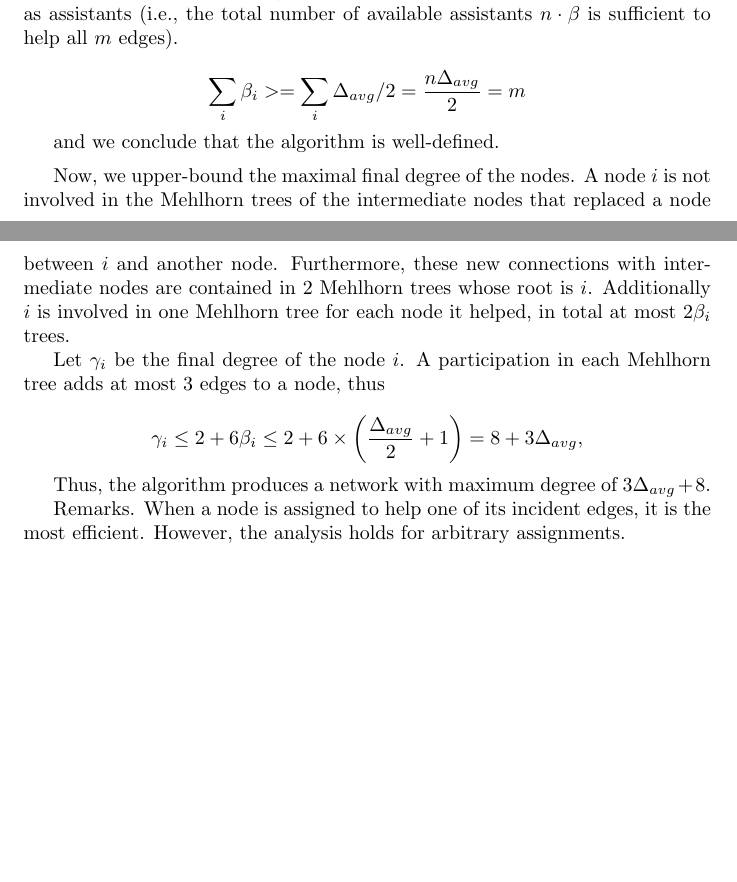
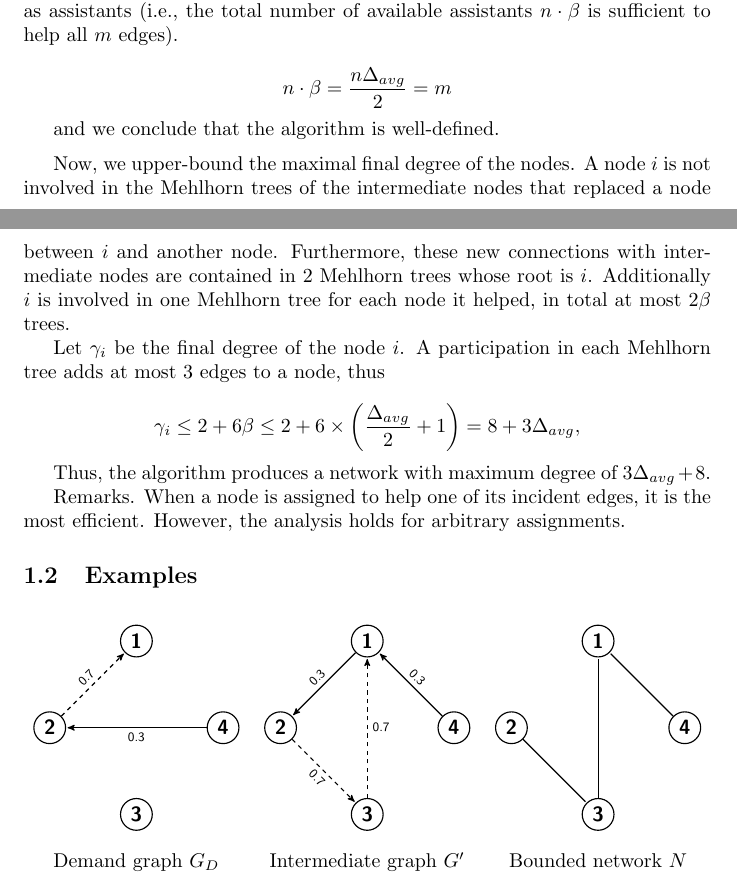
Before and after one commit to labbealexandre/dna-algorithms, a LaTeX document (analysis/written2/written2.tex): two parts of pages 1 and 2 of 2, joined at a grey line, cut so that both start at the same text, the shorter picture padded with empty space. Compiled offline with pdfLaTeX.

Commit message:
add figures for an example

```diff
--- a/analysis/written2/written2.tex
+++ b/analysis/written2/written2.tex
@@ -2,6 +2,10 @@
 \usepackage[utf8]{inputenc}
 \usepackage{amsmath}
 \usepackage{amsfonts}
+\usepackage{tikz}
+\usepackage{caption}
+\usepackage{adjustbox}
+\usetikzlibrary{arrows}
 
 \begin{document}
 
@@ -45,7 +49,7 @@ However, the connection (possibly indirect) between $i$ and a node $j \in H_i$ w
 Now we claim that the algorithm has a sufficient number of nodes available as assistants
  (i.e., the total number of available assistants $n \cdot \beta$ is sufficient to help all $m$ edges).
 
-  $$\sum_i \beta_i >= \sum_i \Delta_{avg}/2 = \frac{n\Delta_{avg}}{2} = m$$
+  $$n \cdot \beta = \frac{n\Delta_{avg}}{2} = m$$
 
 and we conclude that the algorithm is well-defined.
 
@@ -57,19 +61,81 @@ A node $i$ is not involved in the Mehlhorn trees of the intermediate nodes
 that replaced a node between $i$ and another node.
 Furthermore, these new connections with intermediate nodes are contained in 2 Mehlhorn trees
 whose root is $i$. Additionally $i$ is involved in one Mehlhorn tree
-for each node it helped, in total at most $2\beta_i$ trees.
+for each node it helped, in total at most $2\beta$ trees.
 
 Let $\gamma_i$ be the final degree of the node $i$.
 A participation in each Mehlhorn tree adds at most $3$ edges to a node, thus
 
-$$\gamma_i \leq 2 + 6\beta_i \leq 2 + 6 \times \left(\frac{\Delta_{avg}}{2}+1\right) = 8 + 3\Delta_{avg},$$
+$$\gamma_i \leq 2 + 6\beta \leq 2 + 6 \times \left(\frac{\Delta_{avg}}{2}+1\right) = 8 + 3\Delta_{avg},$$
 
 Thus, the algorithm produces a network
 with maximum degree of $3\Delta_{avg} + 8$.
 
-
-
 Remarks.
 When a node is assigned to help one of its incident edges, it is the most efficient.
 However, the analysis holds for arbitrary assignments.
+
+\subsection{Examples}
+
+\begin{figure}[!htb]\centering
+\begin{minipage}[b]{.3\linewidth}
+  \begin{adjustbox}{width=\linewidth}
+      \begin{tikzpicture}[->,>=stealth',shorten >=1pt,auto,node distance=3cm,
+          thick,main node/.style={circle,draw,font=\sffamily\Large\bfseries}]
+
+        \node[main node] (1) {1};
+        \node[main node] (2) [below left of=1] {2};
+        \node[main node] (3) [below right of=2] {3};
+        \node[main node] (4) [below right of=1] {4};
+
+        \path[every node/.style={font=\sffamily\small}]
+        (2) edge[dashed] node [above,rotate=45] {0.7} (1)
+        (4) edge node [below] {0.3} (2);
+      \end{tikzpicture}
+  \end{adjustbox}
+  \captionsetup{labelformat=empty}
+  \caption{Demand graph $G_D$}
+\end{minipage}
+\hspace{0.2 cm}
+\begin{minipage}[b]{.3\linewidth}
+  \begin{adjustbox}{width=\linewidth}
+    \begin{tikzpicture}[->,>=stealth',shorten >=1pt,auto,node distance=3cm,
+      thick,main node/.style={circle,draw,font=\sffamily\Large\bfseries}]
+
+    \node[main node] (1) {1};
+    \node[main node] (2) [below left of=1] {2};
+    \node[main node] (3) [below right of=2] {3};
+    \node[main node] (4) [below right of=1] {4};
+
+    \path[every node/.style={font=\sffamily\small}]
+    (1) edge node [above,rotate=45] {0.3} (2)
+    (2) edge[dashed] node [below,rotate=-45] {0.7} (3)
+    (3) edge[dashed] node [right] {0.7} (1)
+    (4) edge node [above,rotate=-45] {0.3} (1);
+    \end{tikzpicture}
+  \end{adjustbox}
+  \captionsetup{labelformat=empty}
+  \caption{Intermediate graph $G'$}
+\end{minipage}
+\hspace{0.2 cm}
+\begin{minipage}[b]{.3\linewidth}
+  \begin{adjustbox}{width=\linewidth}
+    \begin{tikzpicture}[-,>=stealth',shorten >=1pt,auto,node distance=3cm,
+      thick,main node/.style={circle,draw,font=\sffamily\Large\bfseries}]
+
+    \node[main node] (1) {1};
+    \node[main node] (2) [below left of=1] {2};
+    \node[main node] (3) [below right of=2] {3};
+    \node[main node] (4) [below right of=1] {4};
+
+    \path[every node/.style={font=\sffamily\small}]
+    (2) edge node [right] {} (3)
+    (3) edge node [above] {} (1)
+    (4) edge node [left] {} (1);
+    \end{tikzpicture}
+  \end{adjustbox}
+  \captionsetup{labelformat=empty}
+  \caption{Bounded network $N$}
+\end{minipage}
+\end{figure}
 \end{document}
```
